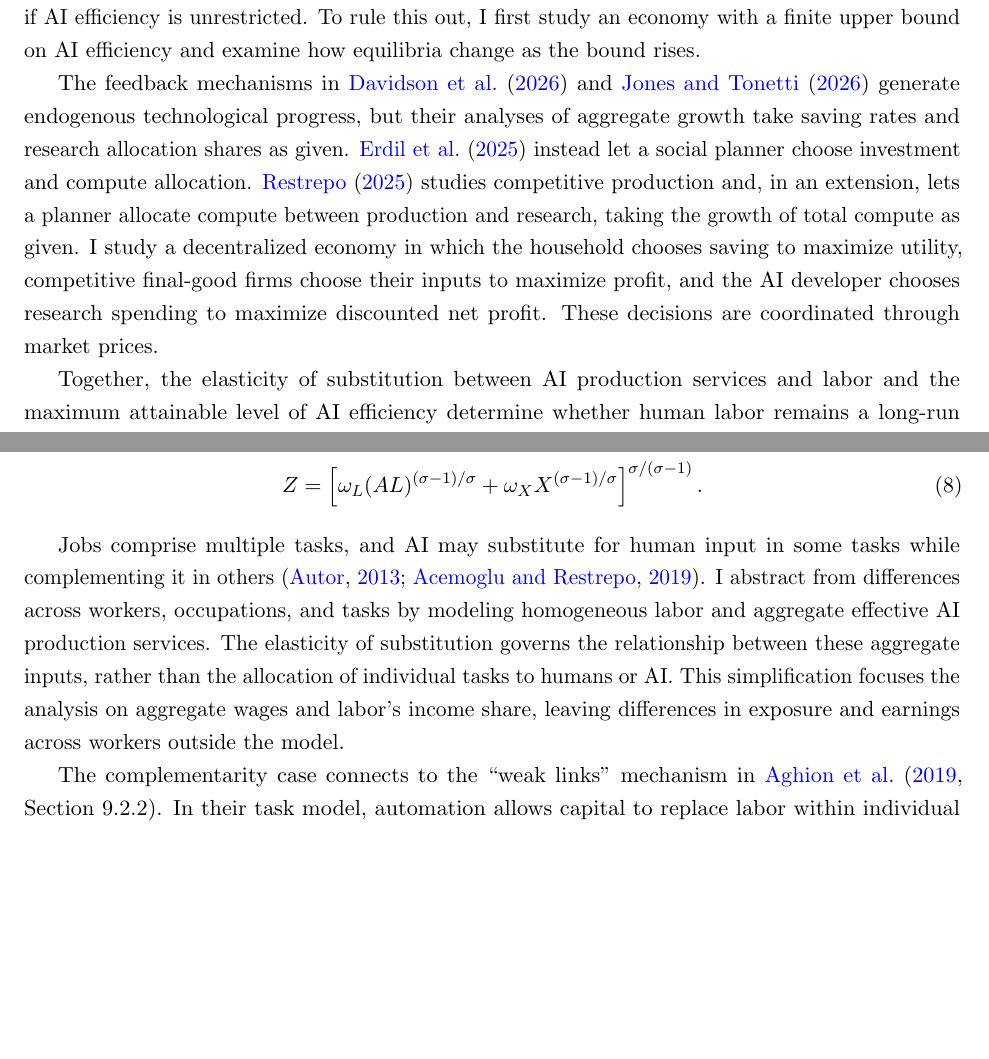
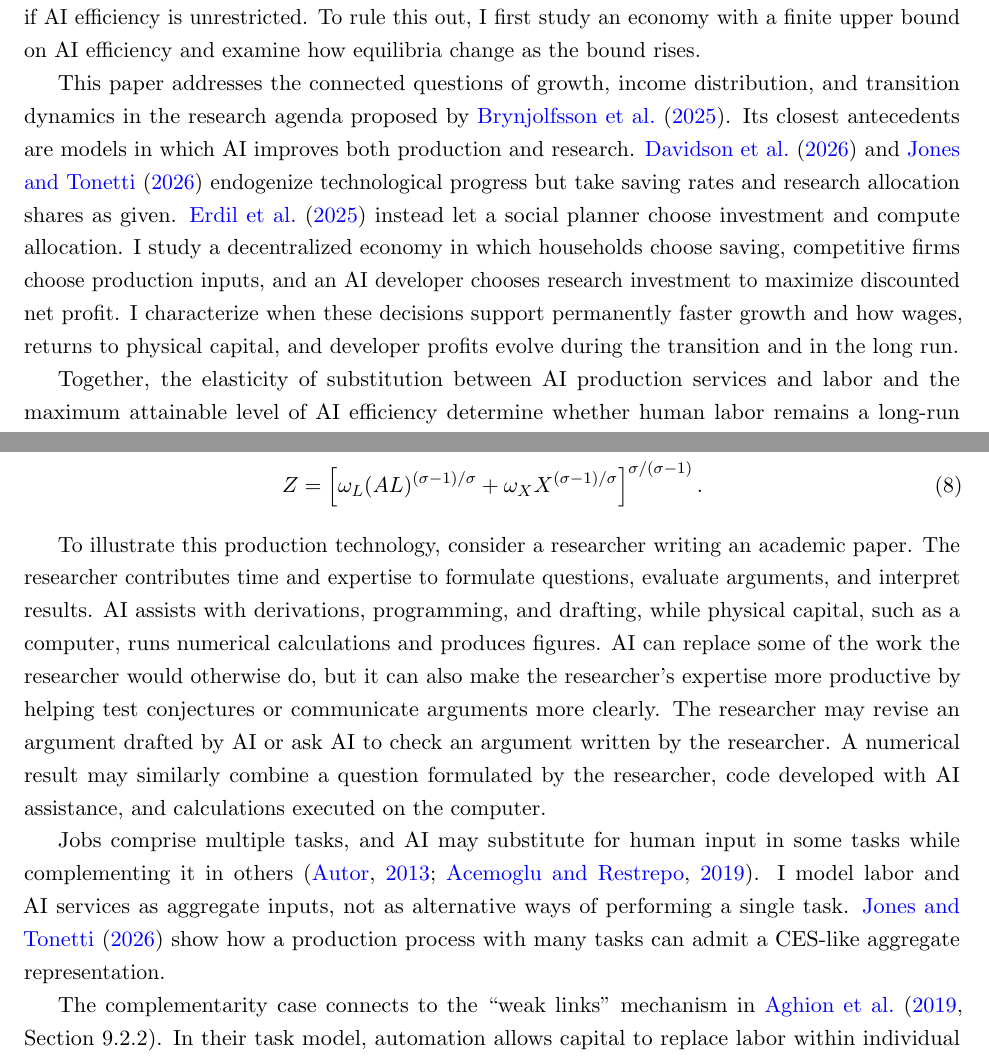
Before and after one commit to oliverpardo1979/ai-growth-and-labor, a LaTeX paper (main_rewrite.tex, which reads sections_rewrite/01_introduction.tex, sections_rewrite/03_model.tex): two parts of pages 3 and 6 of 63, joined at a grey line, cut so that both start at the same text, the shorter picture padded with empty space. Compiled offline with pdfLaTeX.

Commit message:
Clarify literature connections and AI services; record publication workflow

```diff
--- a/sections_rewrite/01_introduction.tex
+++ b/sections_rewrite/01_introduction.tex
@@ -13,19 +13,19 @@ By introducing a monopolistic AI developer, I can distinguish how the gains from
 
 The model combines two feedback loops related to those in \citet{davidsonetal2026} and \citet{jonestonetti2026}. A technological loop operates through RSI: greater AI efficiency produces more AI research services from a given amount of research compute and thereby helps create still better AI. An economic loop runs from AI efficiency to output and back to research: greater AI efficiency raises production and expands the resources available to fund research compute. With substitution and sufficiently strong research returns, the developer's discounted net profit can become unbounded if AI efficiency is unrestricted. To rule this out, I first study an economy with a finite upper bound on AI efficiency and examine how equilibria change as the bound rises.
 
-The feedback mechanisms in \citet{davidsonetal2026} and
-\citet{jonestonetti2026} generate endogenous technological progress,
-but their analyses of aggregate growth take saving rates and research
-allocation shares as given. \citet{erdiletal2025gate} instead let a
-social planner choose investment and compute allocation.
-\citet{restrepo2025agi} studies competitive production and, in an extension,
-lets a planner allocate compute between production and research, taking
-the growth of total compute as given. I study a
-decentralized economy in which the household chooses saving to maximize
-utility, competitive final-good firms choose their inputs to maximize
-profit, and the AI developer chooses research spending to maximize
-discounted net profit. These decisions are coordinated through market
-prices.
+This paper addresses the connected questions of growth, income distribution,
+and transition dynamics in the research agenda proposed by
+\citet{brynjolfssonkorinekagrawal2025}. Its closest antecedents are models
+in which AI improves both production and research. \citet{davidsonetal2026}
+and \citet{jonestonetti2026} endogenize technological progress but take
+saving rates and research allocation shares as given. \citet{erdiletal2025gate}
+instead let a social planner choose investment and compute allocation.
+I study a decentralized economy in which households choose saving,
+competitive firms choose production inputs, and an AI developer chooses
+research investment to maximize discounted net profit. I characterize
+when these decisions support permanently faster growth and how wages,
+returns to physical capital, and developer profits evolve during the
+transition and in the long run.
 
 %A related feedback appears in \citet{jonestonetti2026}: automation expands the resources available for research, and new ideas enable further automation. Innovation is endogenous in their model, but research and capital investment absorb fixed shares of output. Here, the developer chooses research spending to maximize discounted net profit, determining the pace of AI improvement jointly with household saving and capital accumulation. Research compute, however, competes with the inference compute used in final-good production. %Household saving, capital accumulation, the allocation of compute between inference and research, and the developer's investment on AI efficiency improvement are determined jointly by the agent's decisions and the market clearing conditions.
 
--- a/sections_rewrite/03_model.tex
+++ b/sections_rewrite/03_model.tex
@@ -77,14 +77,23 @@ Competitive firms produce the final good from physical capital $K$, effective la
 %At the continuous unit-elasticity limit,
 %$Z=(AL)^{\omega_L}X^{\omega_X}$.
 
+To illustrate this production technology, consider a researcher writing an
+academic paper. The researcher contributes time and expertise to formulate
+questions, evaluate arguments, and interpret results. AI assists with
+derivations, programming, and drafting, while physical capital, such as a
+computer, runs numerical calculations and produces figures. AI can replace
+some of the work the researcher would otherwise do, but it can also make the
+researcher's expertise more productive by helping test conjectures or communicate
+arguments more clearly. The researcher may revise an argument drafted by AI or ask AI to
+check an argument written by the researcher. A numerical result may similarly
+combine a question formulated by the researcher, code developed with AI
+assistance, and calculations executed on the computer.
+
 Jobs comprise multiple tasks, and AI may substitute for human input in some
 tasks while complementing it in others \citep{autor2013,acemoglurestrepo2019}.
-I abstract from differences across workers, occupations, and tasks by modeling
-homogeneous labor and aggregate effective AI production services. The elasticity of
-substitution governs the relationship between these aggregate inputs, rather
-than the allocation of individual tasks to humans or AI. This simplification
-focuses the analysis on aggregate wages and labor's income share, leaving
-differences in exposure and earnings across workers outside the model.
+I model labor and AI services as aggregate inputs, not as alternative ways of
+performing a single task. \citet{jonestonetti2026} show how a production process
+with many tasks can admit a CES-like aggregate representation.
 
 The complementarity case connects to the ``weak links'' mechanism in
 \citet[Section~9.2.2]{aghionjonesjones2019}. In their task model,
```
Also changed, not shown: AGENTS.md (added, +8 -0 lines), references.bib (+11 -0 lines), sections_rewrite/03_model.tex (2 more changed lines).
